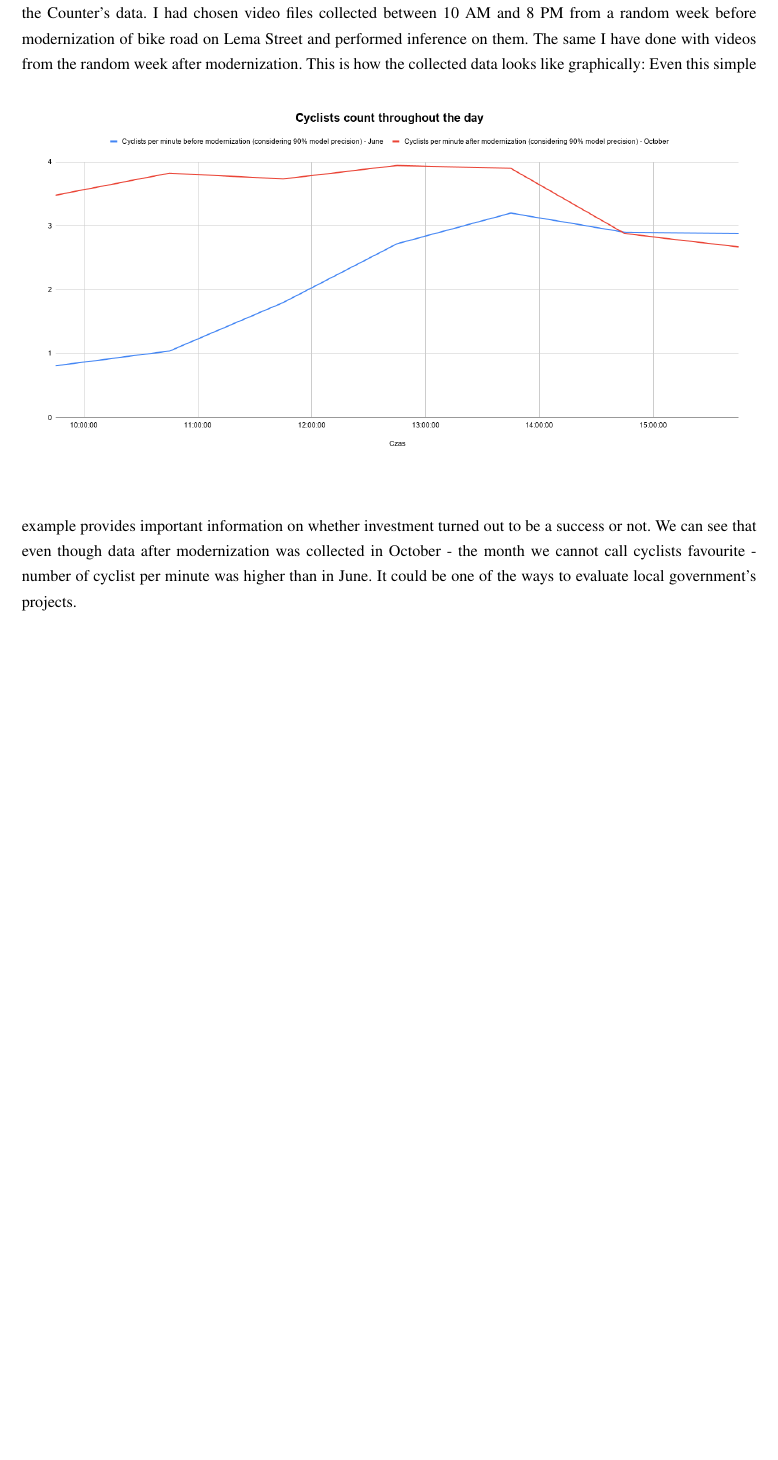
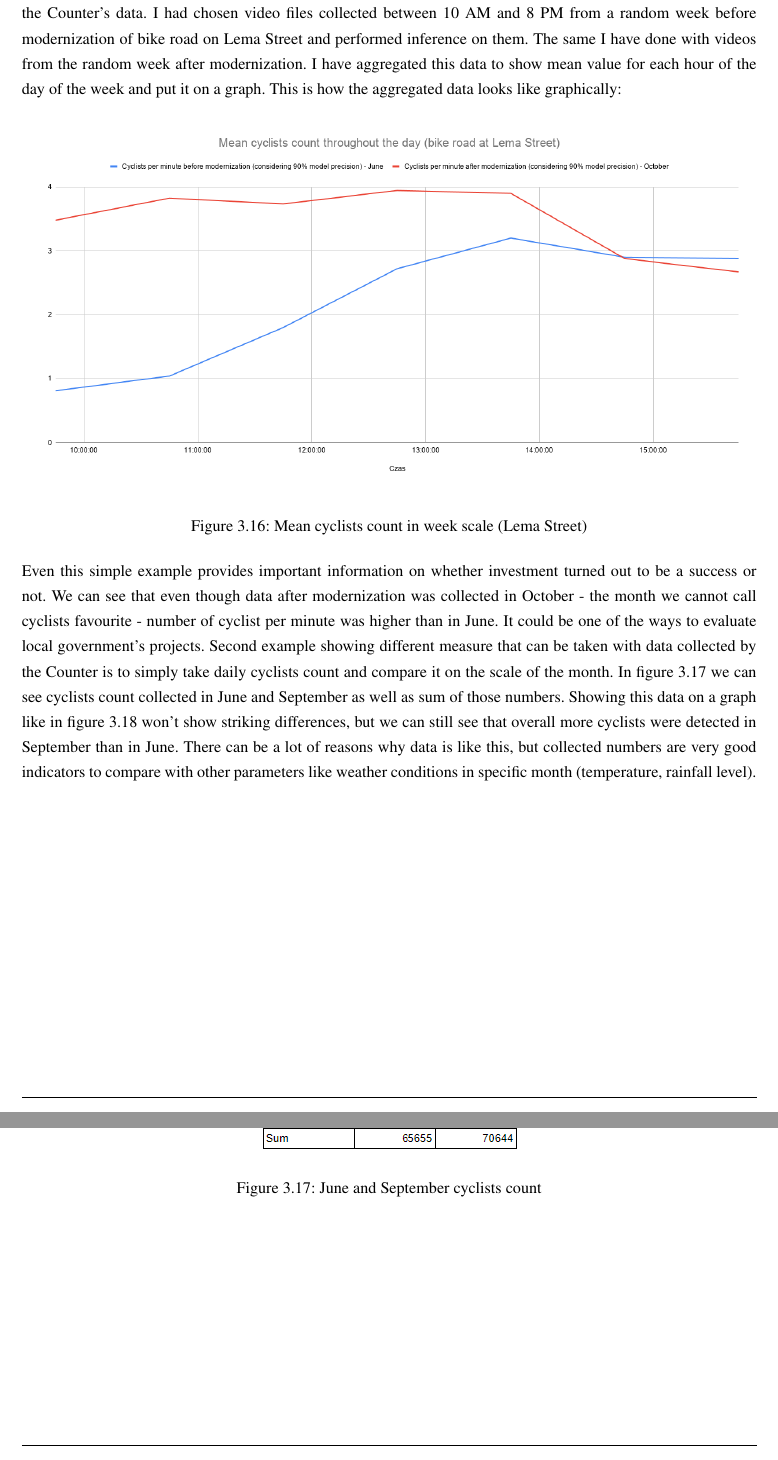
Before and after one commit to szymQL/Bachelor-Thesis-Szymon-Lenart, a LaTeX thesis (thesis.tex, which reads chapter3.tex): part of page 17 of 19 before the commit and two parts of pages 17 and 18 of 21 after it, the two joined at a grey line, cut so that both start at the same text, the shorter picture padded with empty space. Compiled offline with pdfLaTeX.

Commit message:
Fix after CR 1.0

```diff
--- a/chapter3.tex
+++ b/chapter3.tex
@@ -182,10 +182,18 @@ The figure below shows a frame from a video on which inference was performed (wi
 During the testing phase, I have been saving every video generated during the inference process. However, after that I quit doing that, because a generated video was almost five times bigger than the original one (1-hour video downloaded from website video stream was approximately 700MB big, so saving every result of inference would fill my Google Drive memory very quickly). Instead, I have implemented that at the end of execution of \colorbox{Gray}{detect.py} information about the video was written to \colorbox{Gray}{result.csv} file (video name, video duration, cyclist count).
 \section{Exemplary evaluation of results}
 \label{sec:results}
-To familiarize with the potential of Visual Bicycle Counter, I have prepared an exemplary interpretation of the Counter's data. I had chosen video files collected between 10 AM and 8 PM from a random week before modernization of bike road on Lema Street and performed inference on them. The same I have done with videos from the random week after modernization. This is how the collected data looks like graphically:
-\begin{figure} [h]
+To familiarize with the potential of Visual Bicycle Counter, I have prepared an exemplary interpretation of the Counter's data. I had chosen video files collected between 10 AM and 8 PM from a random week before modernization of bike road on Lema Street and performed inference on them. The same I have done with videos from the random week after modernization. I have aggregated this data to show mean value for each hour of the day of the week and put it on a graph. This is how the aggregated data looks like graphically:
+\begin{figure}[h]
     \centering
-     \resizebox{\textwidth}{!}{\includegraphics{images/graph}}
+    \resizebox{\textwidth}{!}{\includegraphics{images/graph}}
+    \caption{Mean cyclists count in week scale (Lema Street)}
     \label{fig:graph}
 \end{figure}
-Even this simple example provides important information on whether investment turned out to be a success or not. We can see that even though data after modernization was collected in October - the month we cannot call cyclists favourite - number of cyclist per minute was higher than in June. It could be one of the ways to evaluate local government's projects.
+\newline Even this simple example provides important information on whether investment turned out to be a success or not. We can see that even though data after modernization was collected in October - the month we cannot call cyclists favourite - number of cyclist per minute was higher than in June. It could be one of the ways to evaluate local government's projects. Second example showing different measure that can be taken with data collected by the Counter is to simply take daily cyclists count and compare it on the scale of the month. In figure \ref{fig:j-s} we can see cyclists count collected in June and September as well as sum of those numbers.
+\begin{figure}
+    \centering
+    \includegraphics{images/tableJS}
+    \caption{June and September cyclists count}
+    \label{fig:j-s}
+\end{figure}
+Showing this data on a graph like in figure \ref{fig:j-s2} won't show striking differences, but we can still see that overall more cyclists were detected in September than in June. There can be a lot of reasons why data is like this, but collected numbers are very good indicators to compare with other parameters like weather conditions in specific month (temperature, rainfall level).
@@ -191,0 +204,2 @@ Even this simple example provides important information on whether investment tu
+    \label{fig:j-s2}
+\end{figure}
```
Also changed, not shown: images/graph.PNG, images/graph2.PNG (added), images/tableJS.PNG (added), chapter3.tex (4 more changed lines).
